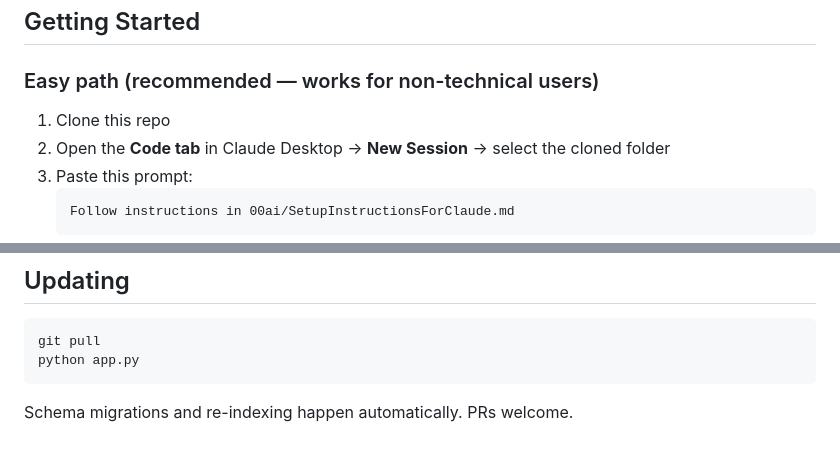
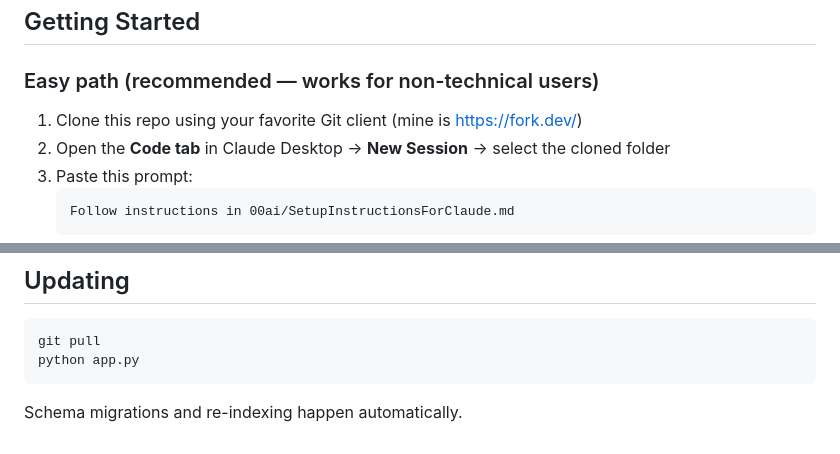
Before and after one commit to julieh/ClaudeChatTracker, a Markdown page: README.md, 2 parts joined by grey strips. Drawn GitHub-style.

Commit message:
Update README with Git client recommendation

````diff
--- a/README.md
+++ b/README.md
@@ -59,7 +59,7 @@
 
 ### Easy path (recommended — works for non-technical users)
 
-1. Clone this repo
+1. Clone this repo using your favorite Git client (mine is https://fork.dev/)
 2. Open the **Code tab** in Claude Desktop → **New Session** → select the cloned folder
 3. Paste this prompt:
    ```
@@ -111,4 +111,4 @@ git pull
 python app.py
 ```
 
-Schema migrations and re-indexing happen automatically. PRs welcome.
+Schema migrations and re-indexing happen automatically.
````
